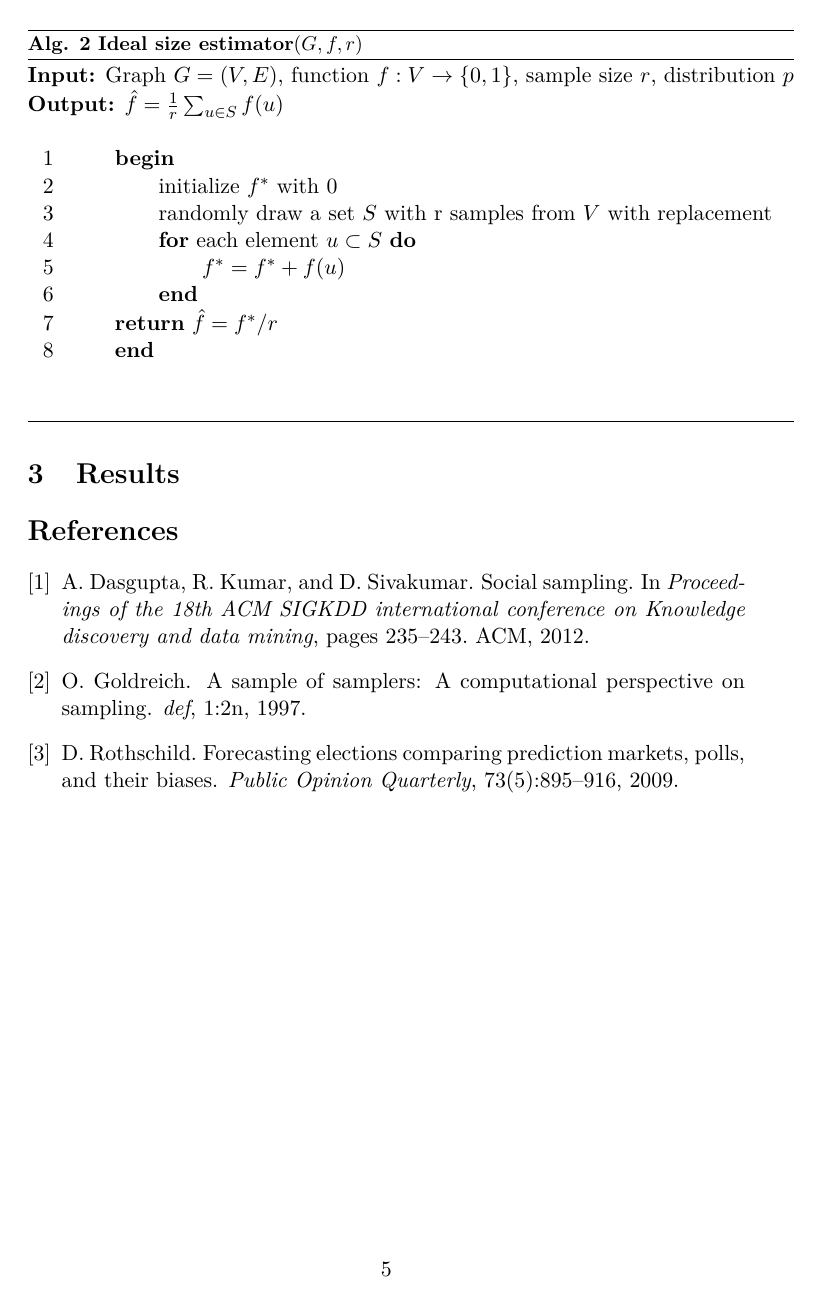
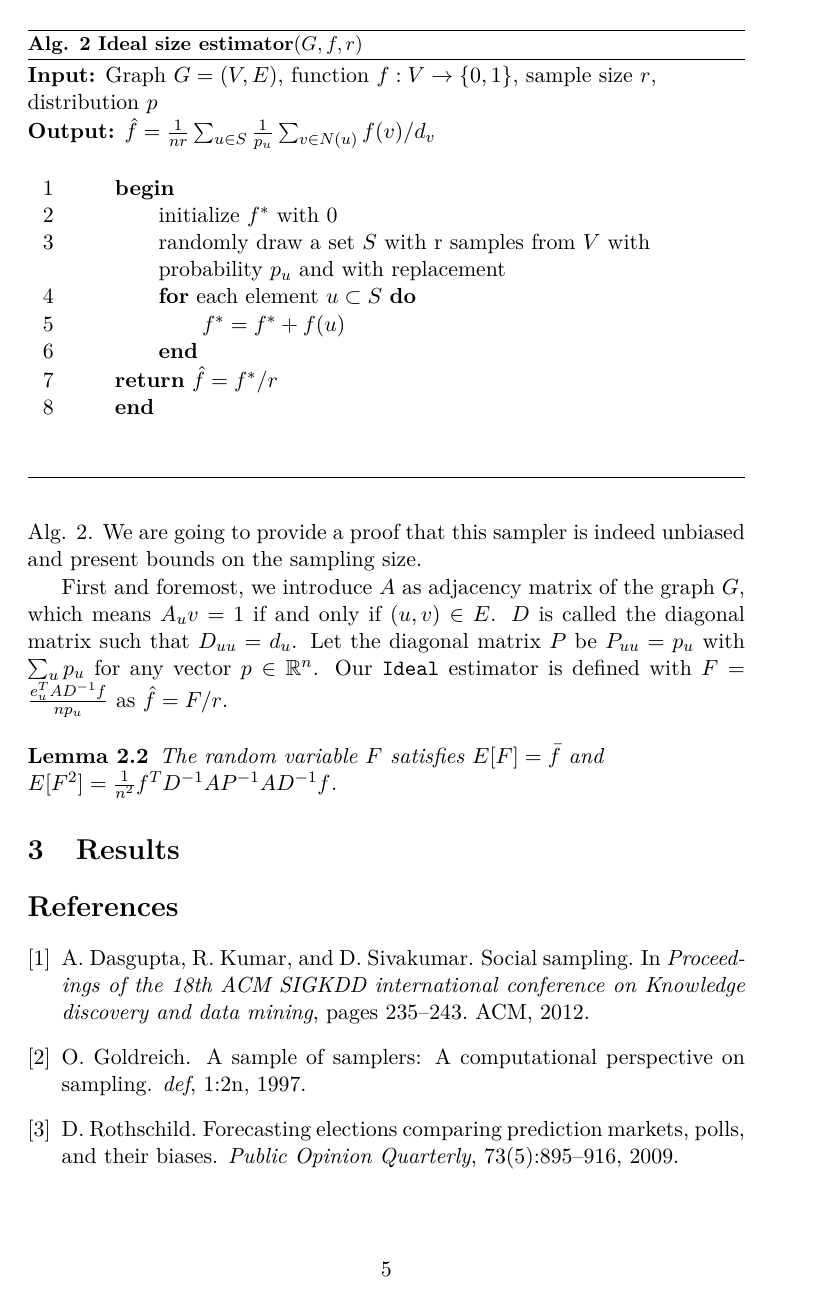
Before and after one commit to mohlerm/social-sampling-report, a LaTeX paper (social_sampling_mohlerm.tex, which reads algorithms.tex): page 5 of 5. Compiled offline with pdfLaTeX.

Commit message:
more work on algorithm part done

```diff
--- a/algorithms.tex
+++ b/algorithms.tex
@@ -78,16 +79,18 @@ Even though the portion of \texttt{RED} nodes is way smaller, using the \texttt{
 %---end figure network a--------------------------------
 
 To circumvent this behaviour we introduce an improved sampler called \texttt{Ideal} estimator that divides each $f(v)$ by $d_v$. The pseudocode is shown in Alg. 2.
+We are going to provide a proof that this sampler is indeed unbiased and present bounds on the sampling size.
 %---algo2----------------------------------------------
 \begin{algorithm*}[!htb]
 \caption{\small {\bf Ideal size estimator}($G, f, r$)}
 \begin{code}
-{\bf Input:} Graph $G=(V,E)$, function $f : V \rightarrow \{0,1\}$, sample size $r$, distribution $p$ \\
-{\bf Output:} $\hat{f}=\frac{1}{r}\sum\nolimits_{u\in S} f(u)$\\
+{\bf Input:} Graph $G=(V,E)$, function $f : V \rightarrow \{0,1\}$, sample size $r$,\\ distribution $p$ \\
+{\bf Output:} $\hat{f}=\frac{1}{nr}\sum\nolimits_{u\in S}\frac{1}{p_u}\sum\nolimits_{v\in N(u)} f(v)/d_v$\\
 \\
 \uln \>\ubegin\\
 \uln \>\>initialize $f^*$ with 0 \\
-\uln \>\>randomly draw a set $S$ with r samples from $V$ with replacement\\
+\uln \>\>randomly draw a set $S$ with r samples from $V$ with\\
+\>   \>\>probability $p_u$ and with replacement\\
 \uln \>\>\ufor each element $u \subset S$ \udo\\
 \uln \>\>\>$f^* = f^* + f(u)$ \\
 \uln \>\>\uend\\
@@ -97,3 +100,12 @@ To circumvent this behaviour we introduce an improved sampler called \texttt{Ide
 \label{algideal}
 \end{algorithm*}
 %---end algo2------------------------------------------
+
+First and foremost, we introduce $A$ as adjacency matrix of the graph $G$, which means $A_uv = 1$ if and only if $(u,v) \in E$. $D$ is called the diagonal matrix such that $D_{uu} = d_u$.
+Let the diagonal matrix $P$ be $P_{uu} = p_u$ with $\sum\nolimits_{u}p_u$ for any vector $p \in \mathbb{R}^n$.
+Our \texttt{Ideal} estimator is defined with $F = \frac{e_u^TAD^{-1}f}{np_u}$ as $\hat{f} = F/r$.
+
+\begin{lemma}
+  The random variable $F$ satisfies $E[F] = \bar{f}$ and \\
+  $E[F^2] = \frac{1}{n^2}f^TD^{-1}AP^{-1}AD^{-1}f$.
+\end{lemma}
```
Also changed, not shown: introduction.tex (+1 -1 lines), social_sampling_mohlerm.pdf, algorithms.tex (17 more changed lines).
